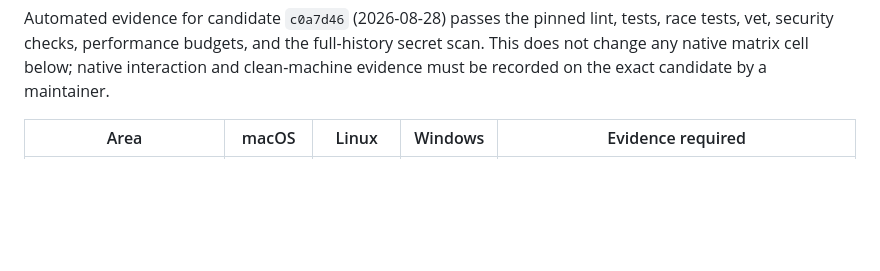
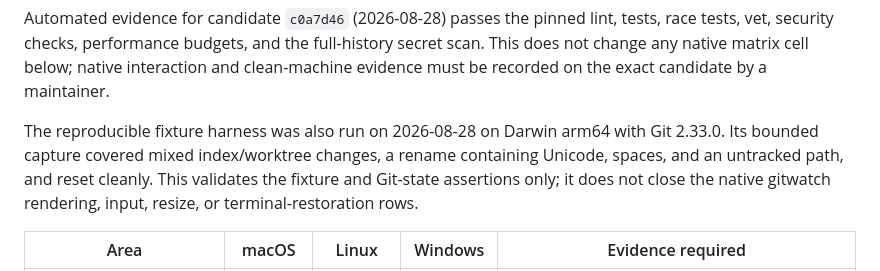
Before and after one commit to sphireinc/gitwatch, a Markdown page: docs/beta-validation-matrix.md, the part around the change. Rendered like a GitHub page; blank space fills up the shorter version.

Commit message:
docs: record native fixture smoke evidence

```diff
--- a/docs/beta-validation-matrix.md
+++ b/docs/beta-validation-matrix.md
@@ -14,6 +14,12 @@ lint, tests, race tests, vet, security checks, performance budgets, and the
 full-history secret scan. This does not change any native matrix cell below;
 native interaction and clean-machine evidence must be recorded on the exact
 candidate by a maintainer.
+
+The reproducible fixture harness was also run on 2026-08-28 on Darwin arm64
+with Git 2.33.0. Its bounded capture covered mixed index/worktree changes, a
+rename containing Unicode, spaces, and an untracked path, and reset cleanly.
+This validates the fixture and Git-state assertions only; it does not close
+the native gitwatch rendering, input, resize, or terminal-restoration rows.
 
 | Area | macOS | Linux | Windows | Evidence required |
 | --- | --- | --- | --- | --- |
```
